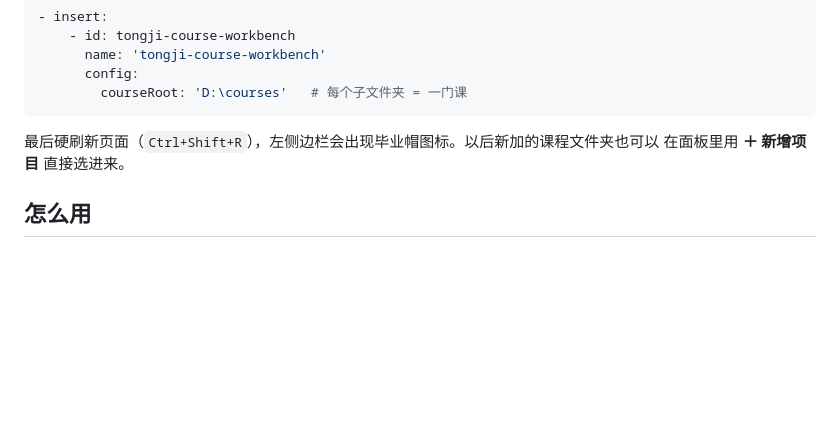
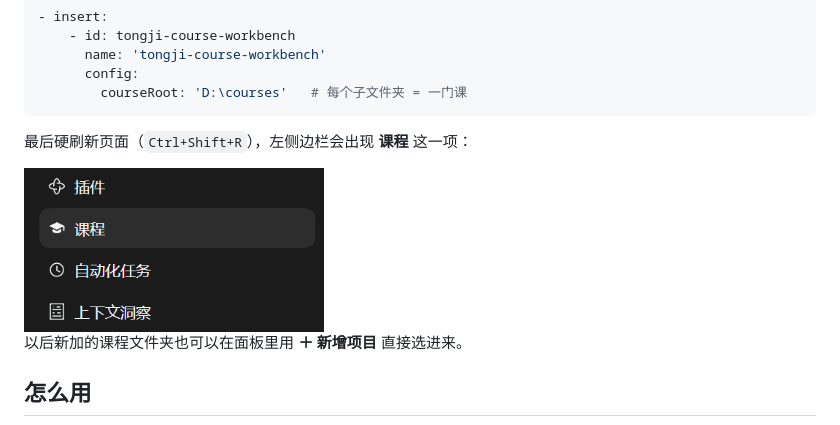
Before and after one commit to yaoyikai8-png/dsh-course-workbench, a Markdown page: README.zh-CN.md, the part around the change. Drawn GitHub-style; pictures changed too: docs/sidebar-entry.png (added); blank space fills up the shorter version.

Commit message:
docs: add sidebar screenshot showing the 课程 entry after install

````diff
--- a/README.zh-CN.md
+++ b/README.zh-CN.md
@@ -71,8 +71,11 @@ powershell -NoProfile -ExecutionPolicy Bypass -File scripts/install.ps1
         courseRoot: 'D:\courses'   # 每个子文件夹 = 一门课
 ```
 
-最后硬刷新页面（`Ctrl+Shift+R`），左侧边栏会出现毕业帽图标。以后新加的课程文件夹也可以
-在面板里用 **＋ 新增项目** 直接选进来。
+最后硬刷新页面（`Ctrl+Shift+R`），左侧边栏会出现 **课程** 这一项：
+
+<img src="docs/sidebar-entry.png" width="300" alt="DSH 侧边栏里的课程入口">
+
+以后新加的课程文件夹也可以在面板里用 **＋ 新增项目** 直接选进来。
 
 ## 怎么用
 
````
Also changed, not shown: README.md (+5 -2 lines).
